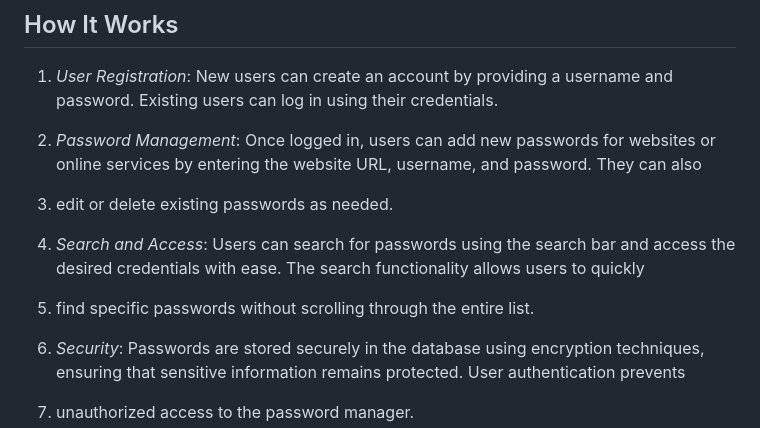
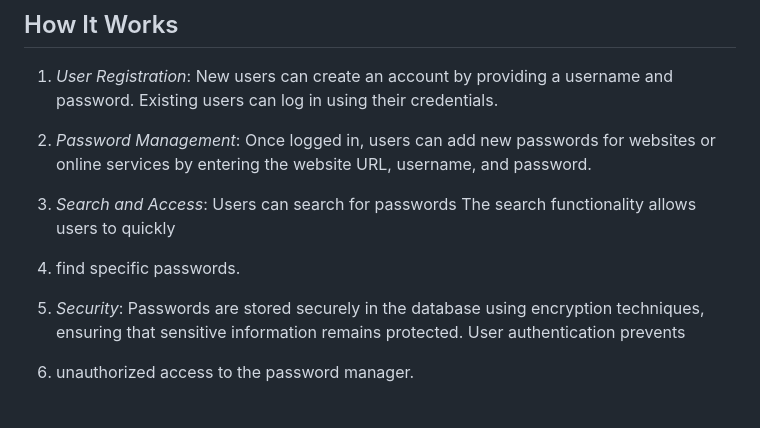
Before and after one commit to sruthy2488/hackathon, a Markdown page: README.md, the part around the change. Drawn GitHub-style; blank space fills up the shorter version.

```diff
--- a/README.md
+++ b/README.md
@@ -33,11 +33,10 @@ secure way to organize and access passwords, reducing the risk of forgetting or
 
 1. *User Registration*: New users can create an account by providing a username and password. Existing users can log in using their credentials.
 
-2. *Password Management*: Once logged in, users can add new passwords for websites or online services by entering the website URL, username, and password. They can also
-3.  edit or delete existing passwords as needed.
+2. *Password Management*: Once logged in, users can add new passwords for websites or online services by entering the website URL, username, and password.
 
-4. *Search and Access*: Users can search for passwords using the search bar and access the desired credentials with ease. The search functionality allows users to quickly
-5.  find specific passwords without scrolling through the entire list.
+4. *Search and Access*: Users can search for passwords  The search functionality allows users to quickly
+5.  find specific passwords.
 
 6. *Security*: Passwords are stored securely in the database using encryption techniques, ensuring that sensitive information remains protected. User authentication prevents
 7. unauthorized access to the password manager.
```
